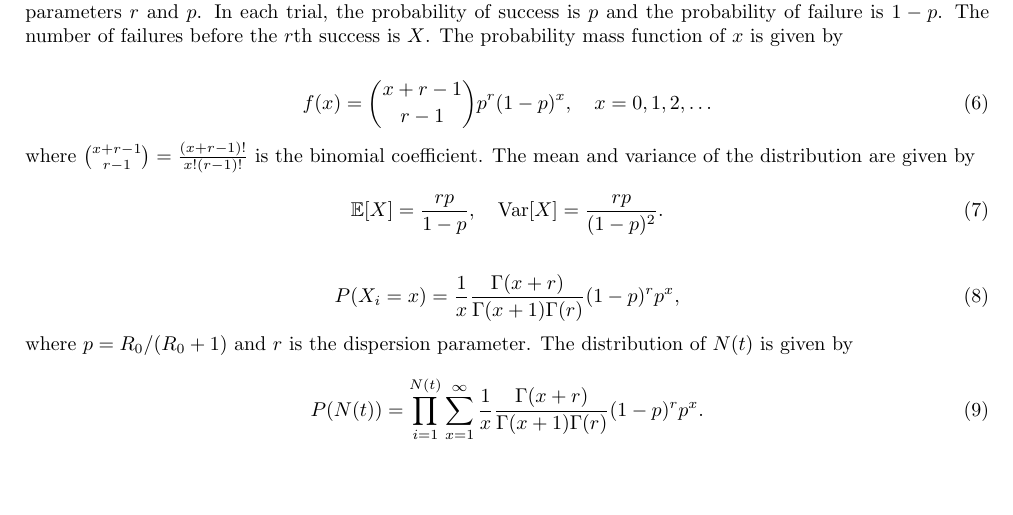
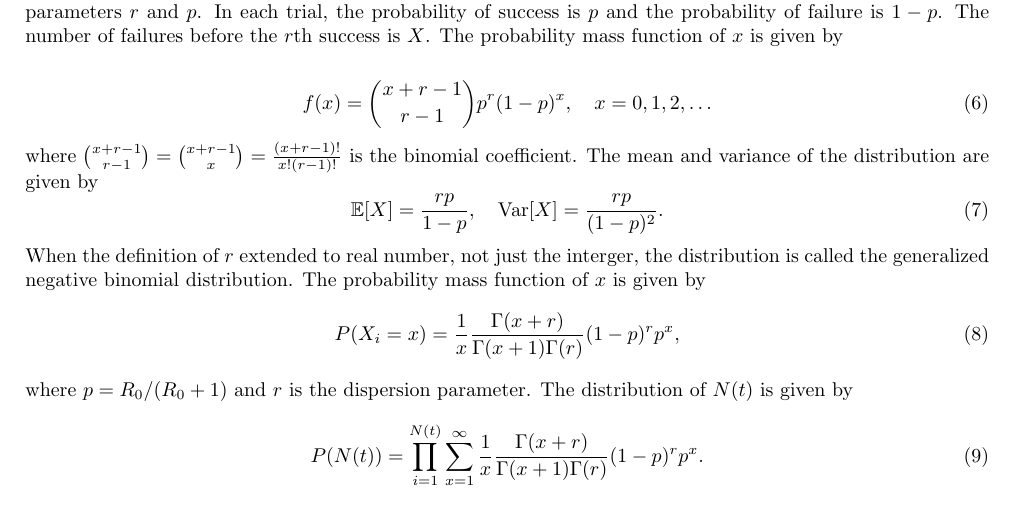
Before and after one commit to Qing1011/branchingmodel, a LaTeX document (notes.tex): part of page 2 of 2, cut so that both start at the same text, the shorter picture padded with empty space. The pictures show the PDF file notes.pdf that the author committed with the source.

Commit message:
notes updates and notebook created

```diff
--- a/notes.tex
+++ b/notes.tex
@@ -137,11 +137,11 @@ A sequence of independent random variables $X_1, X_2, \ldots$ is said to have a
 \begin{equation}
     f(x) = \binom{x+r-1}{r-1} p^r (1-p)^x, \quad x = 0, 1, 2, \ldots
 \end{equation}
-where $\binom{x+r-1}{r-1} = \frac{(x+r-1)!}{x! (r-1)!}$ is the binomial coefficient. The mean and variance of the distribution are given by
+where $\binom{x+r-1}{r-1} = \binom{x+r-1}{x}  = \frac{(x+r-1)!}{x! (r-1)!}$ is the binomial coefficient. The mean and variance of the distribution are given by
 \begin{equation}
     \mathbb{E}[X] = \frac{rp}{1-p}, \quad \text{Var}[X] = \frac{rp}{(1-p)^2}.
 \end{equation}
-
+When the definition of $r$ extended to real number, not just the interger, the distribution is called the generalized negative binomial distribution. The probability mass function of $x$ is given by
 \begin{equation}
 P(X_i = x) = \frac{1}{x} \frac{\Gamma(x+r)}{\Gamma(x+1) \Gamma(r)} (1-p)^r p^x,
 \end{equation}
```
Also changed, not shown: codes/negative_binomial.py (added, +9 -0 lines), notes.pdf, notes.tex (1 more changed lines), 1 other file.
